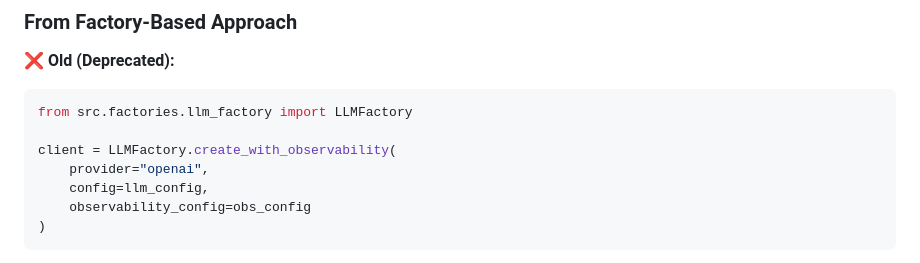
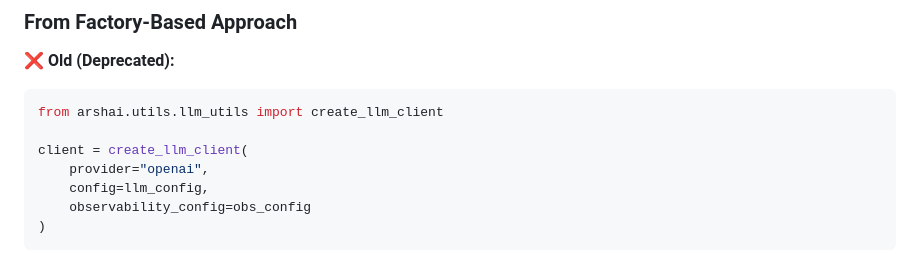
Before and after one commit to nimunzn/arshai, a Markdown page: arshai/observability/README.md, the part around the change. GitHub-like rendering.

Commit message:
docs: update observability documentation to reflect direct instantiation patterns
Update observability system documentation to align with the new three-layer
architecture and direct instantiation patterns, removing references to the
deprecated Settings-based configuration approach.

Documentation updates:
- Remove Settings-based configuration examples from observability setup
- Update component instantiation examples to show direct injection patterns
- Clarify how observability integrates with the new architecture
- Update configuration examples to use direct instantiation approach
- Remove factory pattern references in observability configuration

Key changes:
- Direct instantiation examples for observability components
- Clear separation between configuration loading and component creation
- Updated patterns for integrating observability with LLM clients, agents
- Environment variable handling following new architectural principles
- Configuration loading using optional YAML utilities

The observability system now properly demonstrates:
- How to integrate monitoring with directly instantiated components
- Configuration patterns that respect developer authority
- Clear dependency injection for observability providers
- Integration examples following three-layer architecture

This ensures the observability documentation is consistent with the overall
architectural transformation and provides developers with clear guidance
on implementing monitoring and tracing with the new direct instantiation
patterns.

````diff
--- a/arshai/observability/README.md
+++ b/arshai/observability/README.md
@@ -215,9 +215,9 @@ View in Jaeger UI at `http://localhost:16686`
 
 **❌ Old (Deprecated):**
 ```python
-from src.factories.llm_factory import LLMFactory
+from arshai.utils.llm_utils import create_llm_client
 
-client = LLMFactory.create_with_observability(
+client = create_llm_client(
     provider="openai",
     config=llm_config,
     observability_config=obs_config
````
